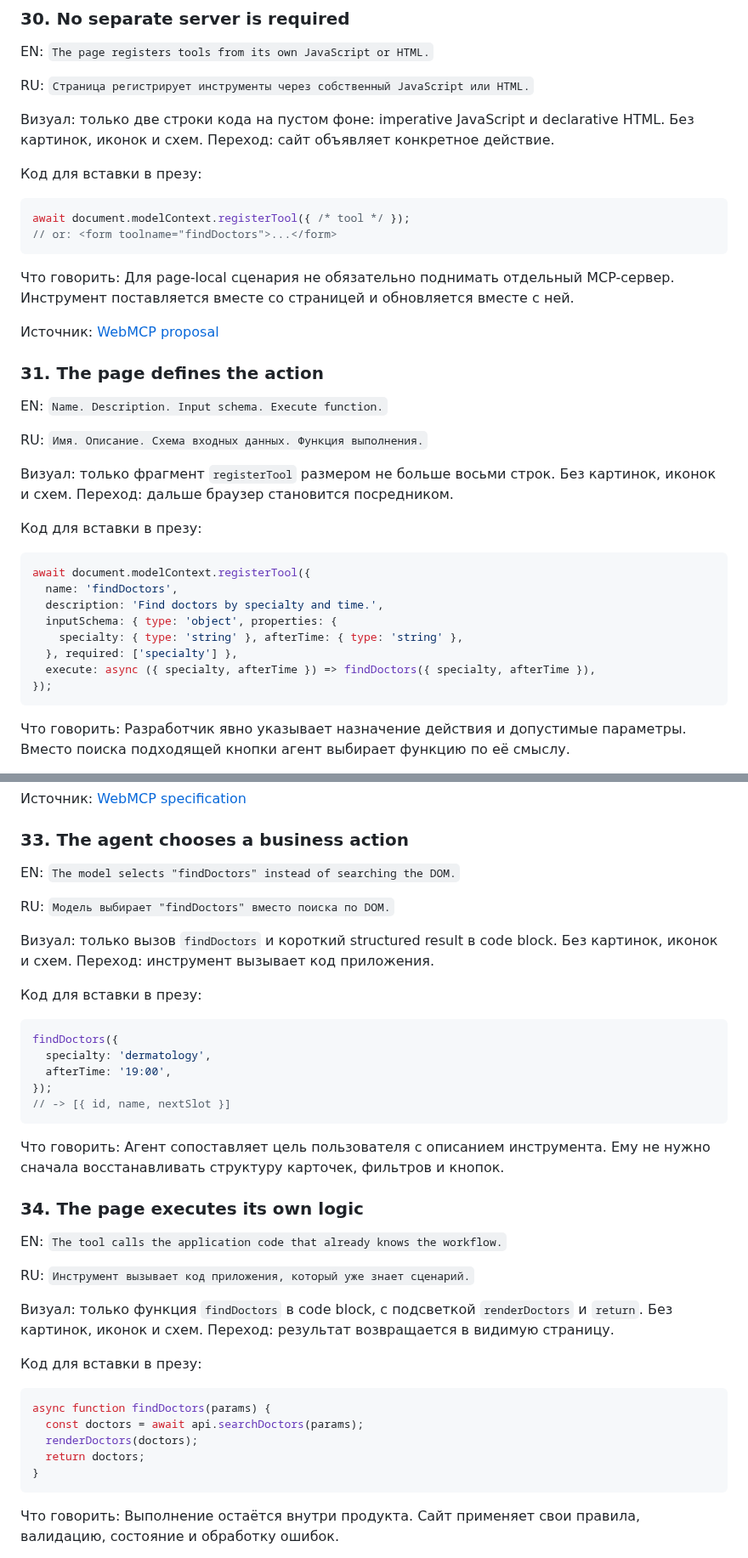
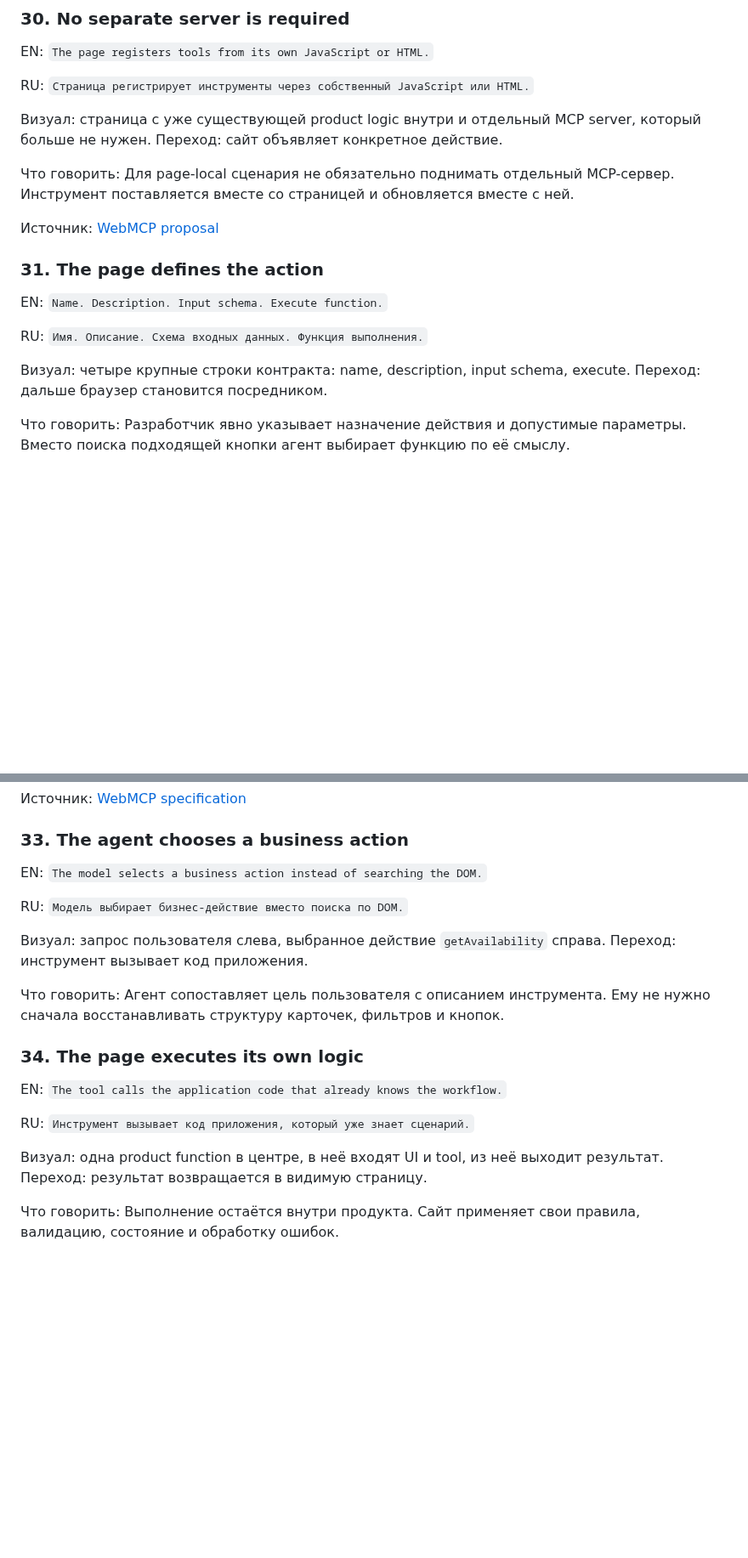
Before and after one commit to shmakovdima/doka-guide-content, a Markdown page: webmcp-presentation-draft.md, 2 parts joined by grey strips. Shown at 85% size. GitHub-like rendering; blank space fills up the shorter version.

Commit message:
docs: keep Part 4 conceptual

````diff
--- a/webmcp-presentation-draft.md
+++ b/webmcp-presentation-draft.md
@@ -435,14 +435,7 @@ EN: `The page registers tools from its own JavaScript or HTML.`
 
 RU: `Страница регистрирует инструменты через собственный JavaScript или HTML.`
 
-Визуал: только две строки кода на пустом фоне: imperative JavaScript и declarative HTML. Без картинок, иконок и схем. Переход: сайт объявляет конкретное действие.
-
-Код для вставки в презу:
-
-```js
-await document.modelContext.registerTool({ /* tool */ });
-// or: <form toolname="findDoctors">...</form>
-```
+Визуал: страница с уже существующей product logic внутри и отдельный MCP server, который больше не нужен. Переход: сайт объявляет конкретное действие.
 
 Что говорить: Для page-local сценария не обязательно поднимать отдельный MCP-сервер. Инструмент поставляется вместе со страницей и обновляется вместе с ней.
 
@@ -454,20 +447,7 @@ EN: `Name. Description. Input schema. Execute function.`
 
 RU: `Имя. Описание. Схема входных данных. Функция выполнения.`
 
-Визуал: только фрагмент `registerTool` размером не больше восьми строк. Без картинок, иконок и схем. Переход: дальше браузер становится посредником.
-
-Код для вставки в презу:
-
-```js
-await document.modelContext.registerTool({
-  name: 'findDoctors',
-  description: 'Find doctors by specialty and time.',
-  inputSchema: { type: 'object', properties: {
-    specialty: { type: 'string' }, afterTime: { type: 'string' },
-  }, required: ['specialty'] },
-  execute: async ({ specialty, afterTime }) => findDoctors({ specialty, afterTime }),
-});
-```
+Визуал: четыре крупные строки контракта: name, description, input schema, execute. Переход: дальше браузер становится посредником.
 
 Что говорить: Разработчик явно указывает назначение действия и допустимые параметры. Вместо поиска подходящей кнопки агент выбирает функцию по её смыслу.
 
@@ -487,21 +467,11 @@ RU: `Браузер управляет обнаружением и вызово
 
 ### 33. The agent chooses a business action
 
-EN: `The model selects "findDoctors" instead of searching the DOM.`
+EN: `The model selects a business action instead of searching the DOM.`
 
-RU: `Модель выбирает "findDoctors" вместо поиска по DOM.`
+RU: `Модель выбирает бизнес-действие вместо поиска по DOM.`
 
-Визуал: только вызов `findDoctors` и короткий structured result в code block. Без картинок, иконок и схем. Переход: инструмент вызывает код приложения.
-
-Код для вставки в презу:
-
-```js
-findDoctors({
-  specialty: 'dermatology',
-  afterTime: '19:00',
-});
-// -> [{ id, name, nextSlot }]
-```
+Визуал: запрос пользователя слева, выбранное действие `getAvailability` справа. Переход: инструмент вызывает код приложения.
 
 Что говорить: Агент сопоставляет цель пользователя с описанием инструмента. Ему не нужно сначала восстанавливать структуру карточек, фильтров и кнопок.
 
@@ -511,17 +481,7 @@ EN: `The tool calls the application code that already knows the workflow.`
 
 RU: `Инструмент вызывает код приложения, который уже знает сценарий.`
 
-Визуал: только функция `findDoctors` в code block, с подсветкой `renderDoctors` и `return`. Без картинок, иконок и схем. Переход: результат возвращается в видимую страницу.
-
-Код для вставки в презу:
-
-```js
-async function findDoctors(params) {
-  const doctors = await api.searchDoctors(params);
-  renderDoctors(doctors);
-  return doctors;
-}
-```
+Визуал: одна product function в центре, в неё входят UI и tool, из неё выходит результат. Переход: результат возвращается в видимую страницу.
 
 Что говорить: Выполнение остаётся внутри продукта. Сайт применяет свои правила, валидацию, состояние и обработку ошибок.
 
````
Also changed, not shown: other parts of webmcp-presentation-draft.md (+5 -16 lines).
